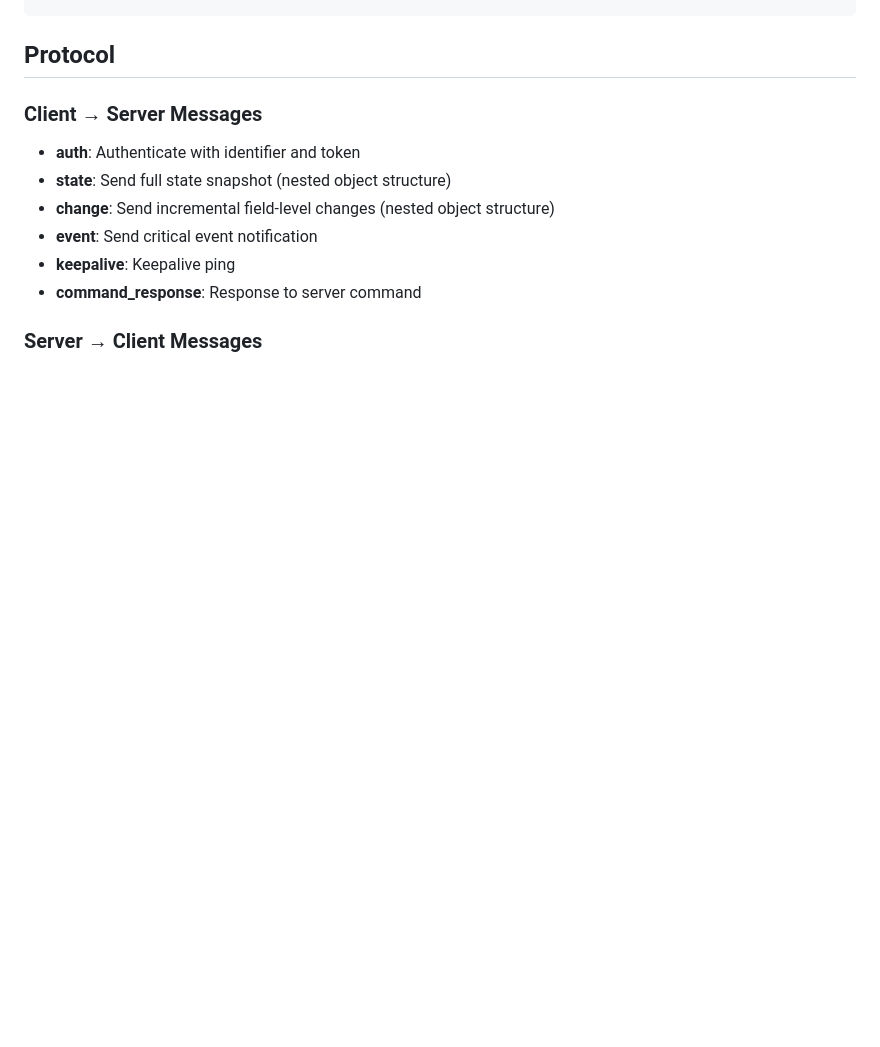
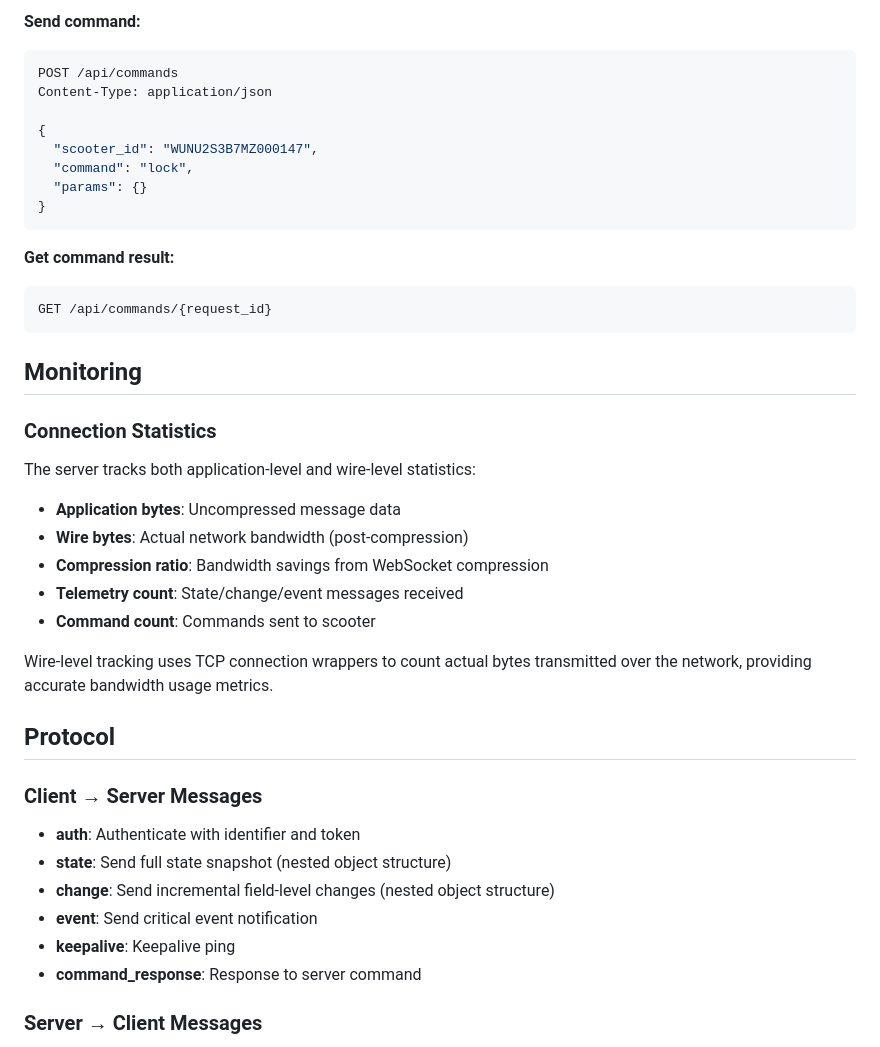
Before and after one commit to librescoot/uplink-server, a Markdown page: README.md, the part around the change printed below. Rendered like a GitHub page; blank space fills up the shorter version.

````diff
--- a/README.md
+++ b/README.md
@@ -62,3 +107,33 @@ logging:
+**Send command:**
+```bash
+POST /api/commands
+Content-Type: application/json
+
+{
+  "scooter_id": "WUNU2S3B7MZ000147",
+  "command": "lock",
+  "params": {}
+}
+```
+
+**Get command result:**
+```bash
+GET /api/commands/{request_id}
+```
+
+## Monitoring
+
+### Connection Statistics
+
+The server tracks both application-level and wire-level statistics:
+
+- **Application bytes**: Uncompressed message data
+- **Wire bytes**: Actual network bandwidth (post-compression)
+- **Compression ratio**: Bandwidth savings from WebSocket compression
+- **Telemetry count**: State/change/event messages received
+- **Command count**: Commands sent to scooter
+
+Wire-level tracking uses TCP connection wrappers to count actual bytes transmitted over the network, providing accurate bandwidth usage metrics.
 
 ## Protocol
 
````
Also changed, not shown: other parts of README.md (+102 -28 lines).
